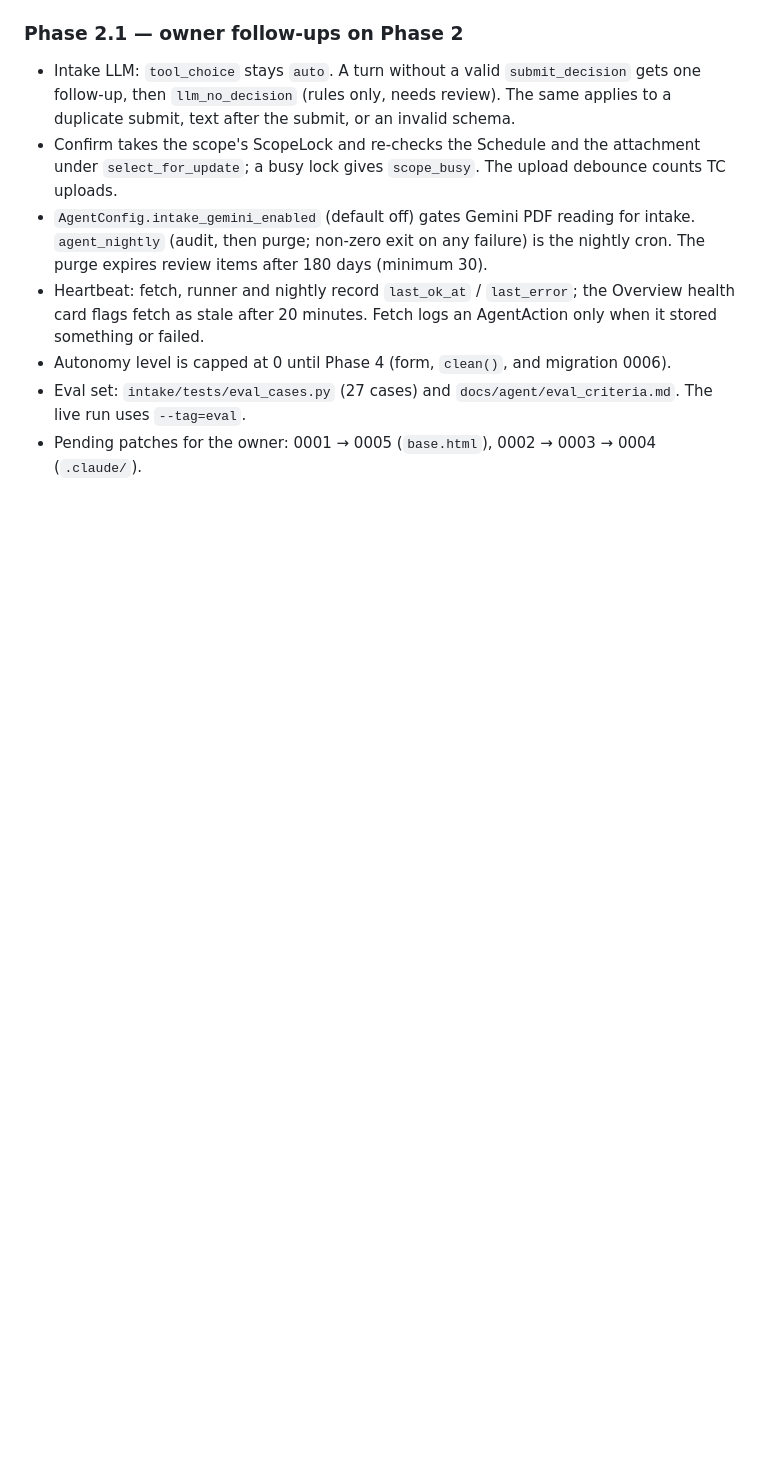
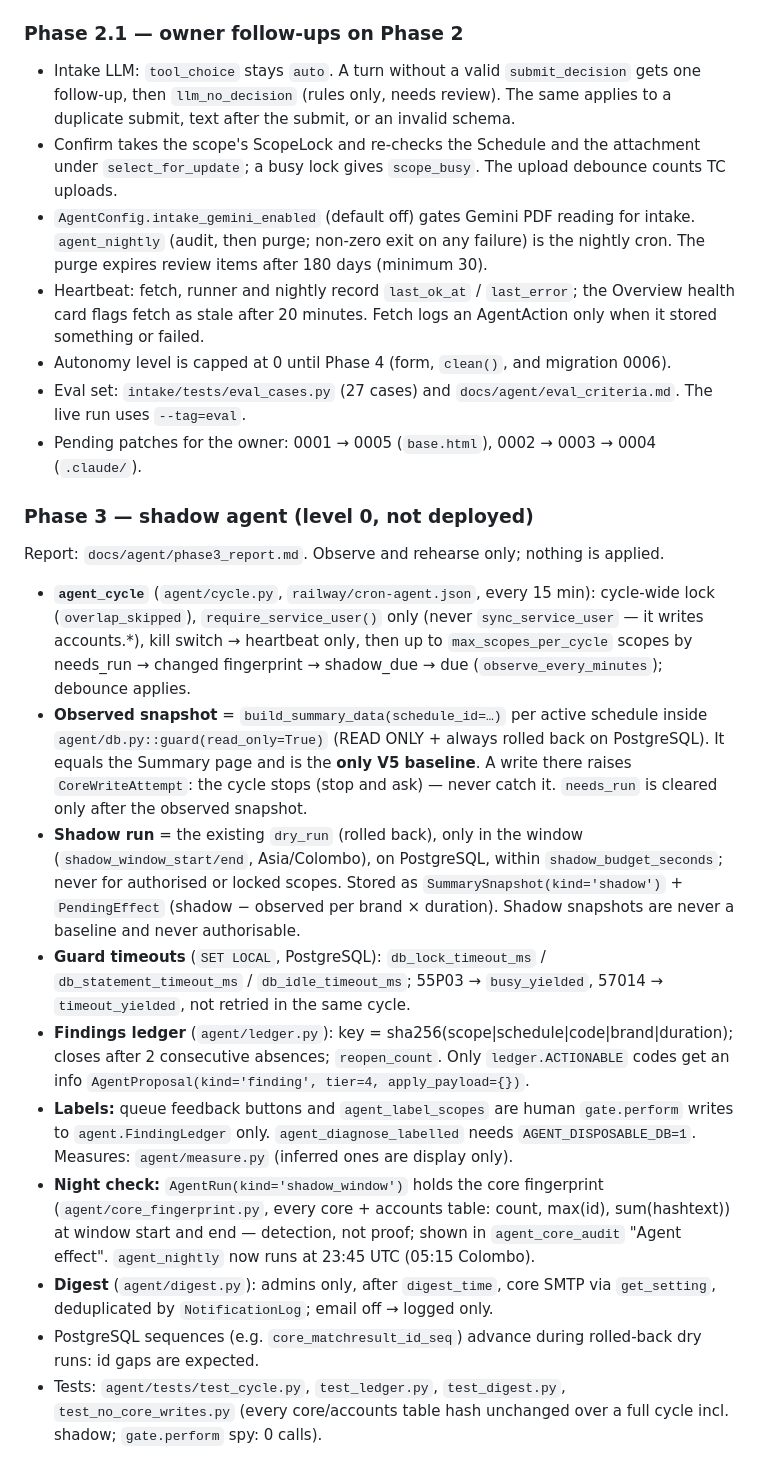
Before and after one commit to Shehank98/Ad-Monitoring, a Markdown page: CLAUDE.md, the part around the change. Rendered like a GitHub page; blank space fills up the shorter version.

Commit message:
Phase 3: report draft and CLAUDE.md §19 Phase 3 section
Co-Authored-By: Claude Opus 5.5 <noreply@anthropic.com>
Claude-Session: https://claude.ai/code/session_014yBBJhBGZjQHR3zSj8tMUu

```diff
--- a/CLAUDE.md
+++ b/CLAUDE.md
@@ -967,3 +967,35 @@ Rules: `docs/agent/BRIEF_AMENDMENT_01.md` wins over the brief. Report: `docs/age
 - Eval set: `intake/tests/eval_cases.py` (27 cases) and `docs/agent/eval_criteria.md`. The
   live run uses `--tag=eval`.
 - Pending patches for the owner: 0001 → 0005 (`base.html`), 0002 → 0003 → 0004 (`.claude/`).
+
+### Phase 3 — shadow agent (level 0, not deployed)
+Report: `docs/agent/phase3_report.md`. Observe and rehearse only; nothing is applied.
+- **`agent_cycle`** (`agent/cycle.py`, `railway/cron-agent.json`, every 15 min): cycle-wide lock
+  (`overlap_skipped`), `require_service_user()` only (never `sync_service_user` — it writes accounts.*),
+  kill switch → heartbeat only, then up to `max_scopes_per_cycle` scopes by needs_run → changed
+  fingerprint → shadow_due → due (`observe_every_minutes`); debounce applies.
+- **Observed snapshot** = `build_summary_data(schedule_id=…)` per active schedule inside
+  `agent/db.py::guard(read_only=True)` (READ ONLY + always rolled back on PostgreSQL). It equals the
+  Summary page and is the **only V5 baseline**. A write there raises `CoreWriteAttempt`: the cycle stops
+  (stop and ask) — never catch it. `needs_run` is cleared only after the observed snapshot.
+- **Shadow run** = the existing `dry_run` (rolled back), only in the window
+  (`shadow_window_start/end`, Asia/Colombo), on PostgreSQL, within `shadow_budget_seconds`; never for
+  authorised or locked scopes. Stored as `SummarySnapshot(kind='shadow')` + `PendingEffect`
+  (shadow − observed per brand × duration). Shadow snapshots are never a baseline and never authorisable.
+- **Guard timeouts** (`SET LOCAL`, PostgreSQL): `db_lock_timeout_ms` / `db_statement_timeout_ms` /
+  `db_idle_timeout_ms`; 55P03 → `busy_yielded`, 57014 → `timeout_yielded`, not retried in the same cycle.
+- **Findings ledger** (`agent/ledger.py`): key = sha256(scope|schedule|code|brand|duration); closes after
+  2 consecutive absences; `reopen_count`. Only `ledger.ACTIONABLE` codes get an info
+  `AgentProposal(kind='finding', tier=4, apply_payload={})`.
+- **Labels:** queue feedback buttons and `agent_label_scopes` are human `gate.perform` writes to
+  `agent.FindingLedger` only. `agent_diagnose_labelled` needs `AGENT_DISPOSABLE_DB=1`. Measures:
+  `agent/measure.py` (inferred ones are display only).
+- **Night check:** `AgentRun(kind='shadow_window')` holds the core fingerprint
+  (`agent/core_fingerprint.py`, every core + accounts table: count, max(id), sum(hashtext)) at window
+  start and end — detection, not proof; shown in `agent_core_audit` "Agent effect".
+  `agent_nightly` now runs at 23:45 UTC (05:15 Colombo).
+- **Digest** (`agent/digest.py`): admins only, after `digest_time`, core SMTP via `get_setting`,
+  deduplicated by `NotificationLog`; email off → logged only.
+- PostgreSQL sequences (e.g. `core_matchresult_id_seq`) advance during rolled-back dry runs: id gaps are expected.
+- Tests: `agent/tests/test_cycle.py`, `test_ledger.py`, `test_digest.py`, `test_no_core_writes.py`
+  (every core/accounts table hash unchanged over a full cycle incl. shadow; `gate.perform` spy: 0 calls).
```
Also changed, not shown: docs/agent/phase3_report.md (added, +195 -0 lines).
